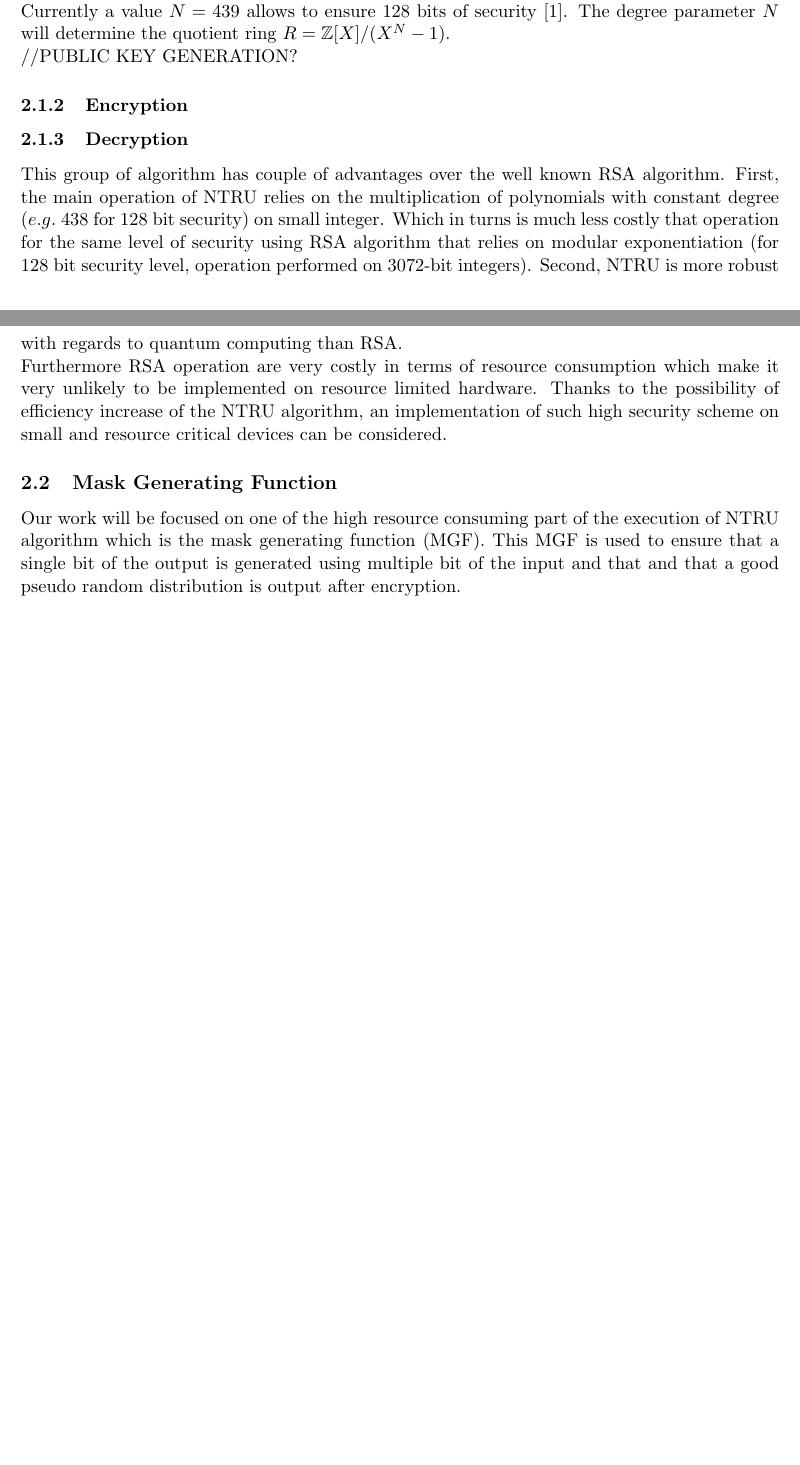
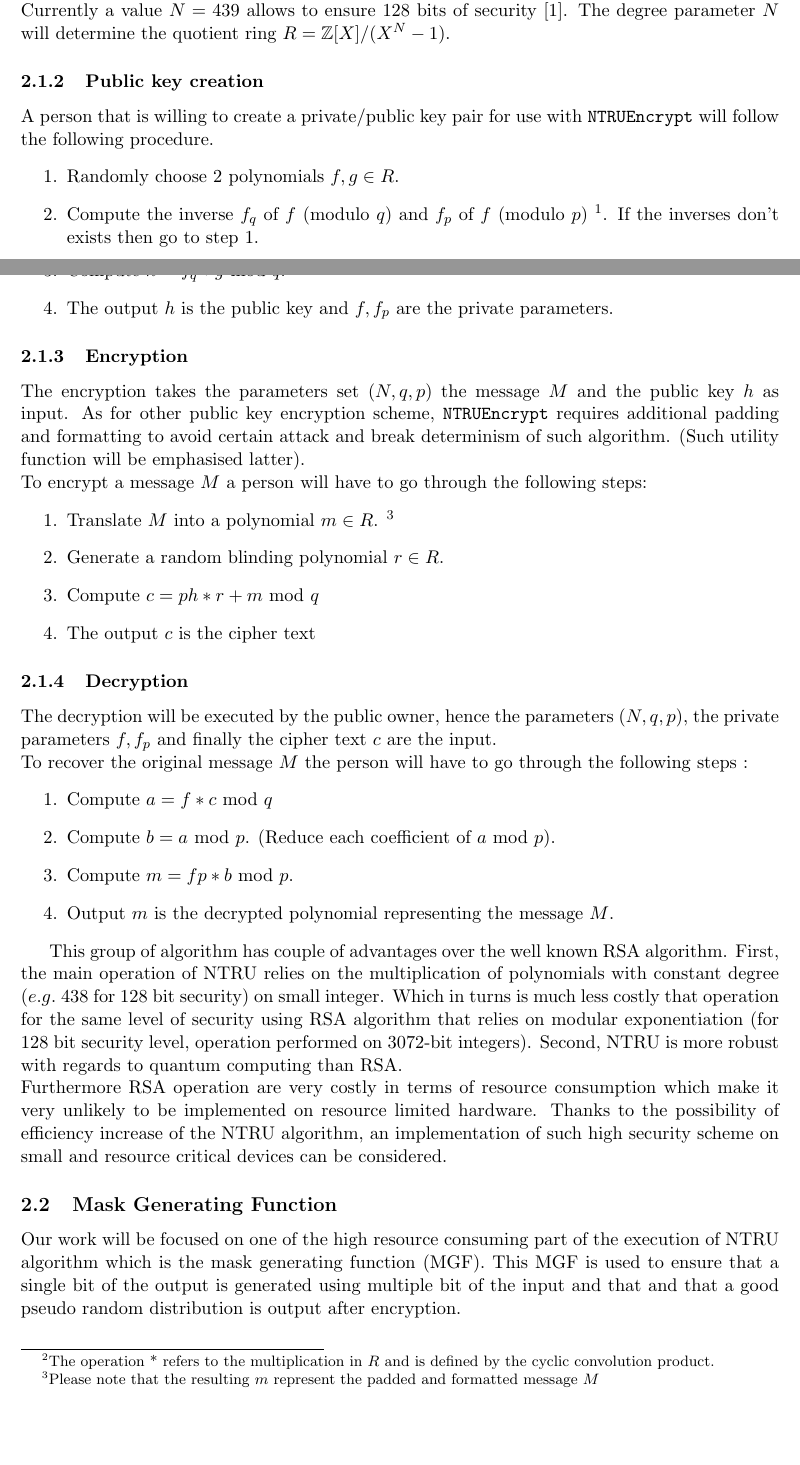
Before and after one commit to thibaultsmnt/lu.uni.mics.ntru, a LaTeX document (lu.uni.mics.ntru.report/report.tex, which reads lu.uni.mics.ntru.report/doc/section/background.tex): two parts of pages 3 and 4 of 5 before the commit and two parts of pages 3 and 4 of 6 after it, joined at a grey line, cut so that both start at the same text, the shorter picture padded with empty space. Compiled offline with pdfLaTeX.

Commit message:
Background - NTRU operation

```diff
--- a/lu.uni.mics.ntru.report/doc/section/background.tex
+++ b/lu.uni.mics.ntru.report/doc/section/background.tex
@@ -18,8 +18,34 @@ The last notion that will be used in the \texttt{NTRUEncrypt} operation is the i
 \\ \\
 To be used, the NTRU crypto-system should be set up with a set of parameters $(N,p,q)$ which defines the underlying algebraic structure. With $N$ the \textit{degree parameter} , $p$ and $q$ two integers with $q >> p$ and gcd($p$,$q$)=1.\\ Currently a value $N=439$ allows to ensure 128 bits of security \cite{noauthor_open_2018}. The degree parameter $N$ will determine the quotient ring $R=\mathbb{Z}{[X]/(X^N-1)}$.
-\\ //PUBLIC KEY GENERATION?
+
+\subsubsection{Public key creation}
+A person that is willing to create a private/public key pair for use with \texttt{NTRUEncrypt} will follow the following procedure.
+\begin{enumerate}
+	\item Randomly choose 2 polynomials $f,g \in R$.
+	\item Compute the inverse $f_q$ of $f$ (modulo $q$) and $f_p$ of $f$ (modulo $p$) \footnote{The inverse exists such that $f_q * f = 1 $ mod $q$}. If the inverses don't exists then go to step 1.
+	\item Compute $h = f_q *g$ mod $q$. \footnote{The operation * refers to the multiplication in $R$ and is defined by the cyclic convolution product.}
+	\item The output $h$ is the public key and $f,f_p$ are the private parameters.
+\end{enumerate}
 \subsubsection{Encryption}
+The encryption takes the parameters set ($N,q,p$) the message $M$ and the public key $h$ as input. As for other public key encryption scheme, \texttt{NTRUEncrypt} requires additional padding and formatting to avoid certain attack and break determinism of such algorithm. (Such utility function will be emphasised latter).\\
+To encrypt a message $M$ a person will have to go through the following steps:
+\begin{enumerate}
+	\item Translate $M$ into a polynomial $m \in R$. \footnote{Please note that the resulting $m$ represent the padded and formatted message $M$}
+	\item Generate a random blinding polynomial $r \in R$.
+	\item Compute $c=ph*r+m$ mod $q$
+	\item The output $c$ is the cipher text
+\end{enumerate}
+
 \subsubsection{Decryption}
+The decryption will be executed by the public owner, hence the parameters ($N,q,p$), the private parameters $f,f_p$ and finally the cipher text $c$ are the input.\\
+To recover the original message $M$ the person will have to go through the following steps :
+\begin{enumerate}
+	\item Compute $a=f*c$ mod $q$
+	\item Compute $b=a$ mod $p$. (Reduce each coefficient of $a$ mod $p$).
+	\item Compute $m=fp*b$ mod $p$.
+	\item Output $m$ is the decrypted polynomial representing the message $M$.
+\end{enumerate}
+\\
 
 This group of algorithm has couple of advantages over the well known RSA algorithm. First, the main operation of NTRU relies on the multiplication of polynomials with constant degree ($e.g.$ 438 for 128 bit security) on small integer. Which in turns is much less costly that operation for the same level of security using RSA algorithm that relies on modular exponentiation (for 128 bit security level, operation performed on 3072-bit integers). Second, NTRU is more robust with regards to quantum computing than RSA.\\
 Furthermore RSA operation are very costly in terms of resource consumption which make it very unlikely to be implemented on resource limited hardware. Thanks to the possibility of efficiency increase of the NTRU algorithm, an implementation of such high security scheme on small and resource critical devices can be considered.
```
Also changed, not shown: lu.uni.mics.ntru.report/doc/section/background.tex (2 more changed lines).
